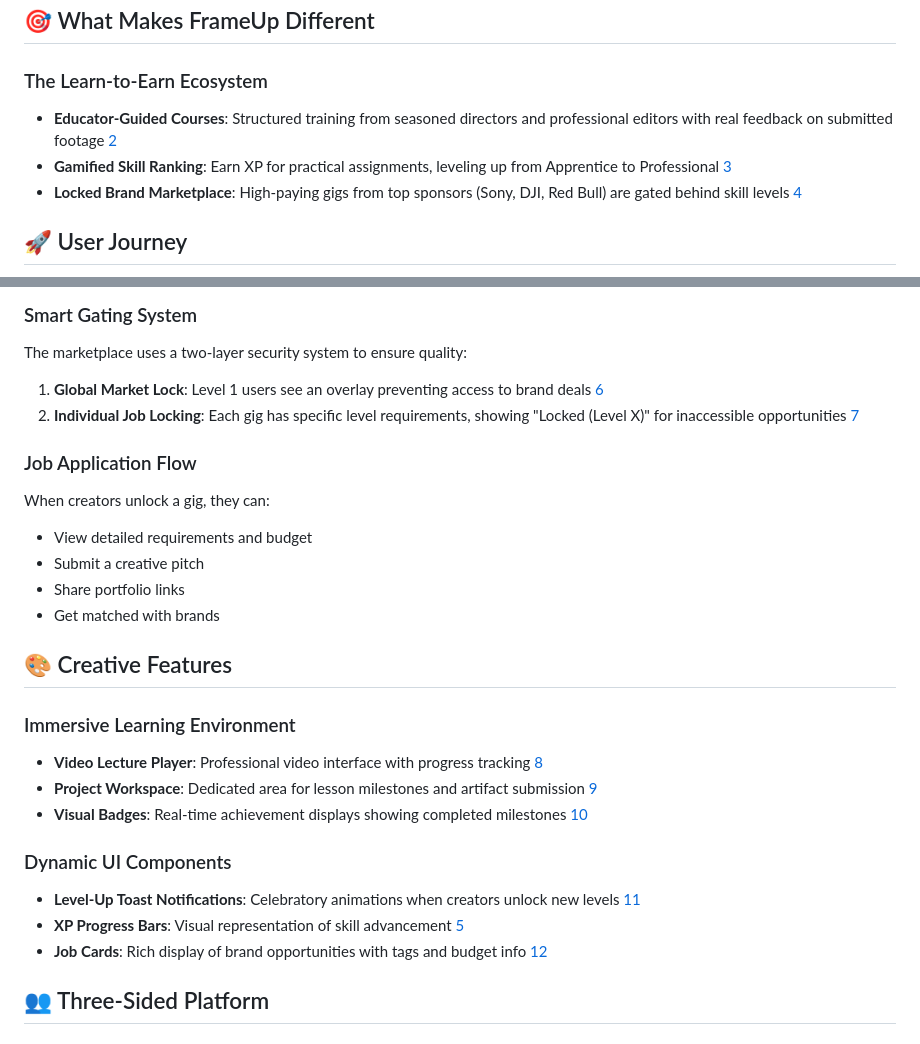
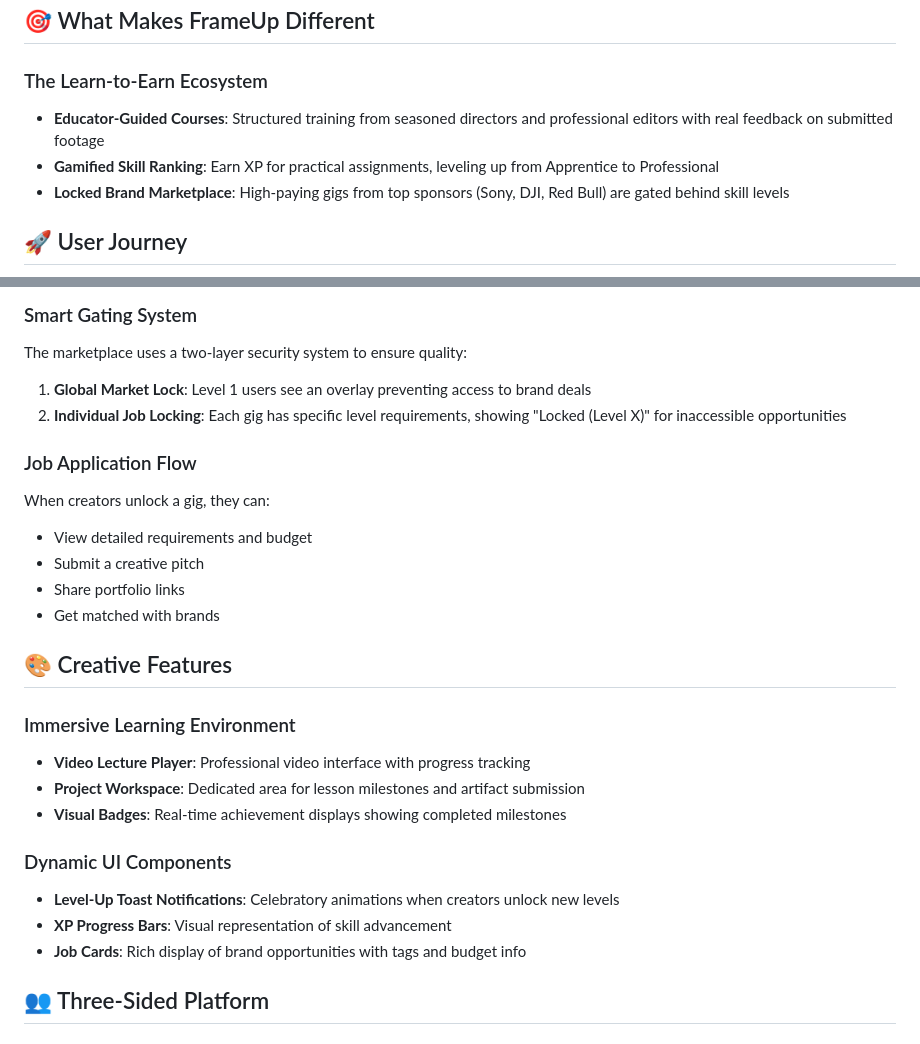
Before and after one commit to PritamDasCSE/frame-up, a Markdown page: README.md, 2 parts joined by grey strips. Drawn GitHub-style.

Commit message:
Refine README content for clarity and consistency

```diff
--- a/README.md
+++ b/README.md
@@ -11,9 +11,9 @@ FrameUp bridges the gap between creative education and real-world opportunities.
 ## 🎯 What Makes FrameUp Different
 
 ### The Learn-to-Earn Ecosystem
-- **Educator-Guided Courses**: Structured training from seasoned directors and professional editors with real feedback on submitted footage [2](#0-1)
-- **Gamified Skill Ranking**: Earn XP for practical assignments, leveling up from Apprentice to Professional [3](#0-2)
-- **Locked Brand Marketplace**: High-paying gigs from top sponsors (Sony, DJI, Red Bull) are gated behind skill levels [4](#0-3)
+- **Educator-Guided Courses**: Structured training from seasoned directors and professional editors with real feedback on submitted footage
+- **Gamified Skill Ranking**: Earn XP for practical assignments, leveling up from Apprentice to Professional
+- **Locked Brand Marketplace**: High-paying gigs from top sponsors (Sony, DJI, Red Bull) are gated behind skill levels
 
 ## 🚀 User Journey
 
@@ -48,8 +48,8 @@ The XP bar visually tracks progress toward the next level unlock [5](#0-4) .
 ### Smart Gating System
 The marketplace uses a two-layer security system to ensure quality:
 
-1. **Global Market Lock**: Level 1 users see an overlay preventing access to brand deals [6](#0-5)
-2. **Individual Job Locking**: Each gig has specific level requirements, showing "Locked (Level X)" for inaccessible opportunities [7](#0-6)
+1. **Global Market Lock**: Level 1 users see an overlay preventing access to brand deals
+2. **Individual Job Locking**: Each gig has specific level requirements, showing "Locked (Level X)" for inaccessible opportunities
 
 ### Job Application Flow
 When creators unlock a gig, they can:
@@ -61,14 +61,14 @@ When creators unlock a gig, they can:
 ## 🎨 Creative Features
 
 ### Immersive Learning Environment
-- **Video Lecture Player**: Professional video interface with progress tracking [8](#0-7)
-- **Project Workspace**: Dedicated area for lesson milestones and artifact submission [9](#0-8)
-- **Visual Badges**: Real-time achievement displays showing completed milestones [10](#0-9)
+- **Video Lecture Player**: Professional video interface with progress tracking
+- **Project Workspace**: Dedicated area for lesson milestones and artifact submission
+- **Visual Badges**: Real-time achievement displays showing completed milestones
 
 ### Dynamic UI Components
-- **Level-Up Toast Notifications**: Celebratory animations when creators unlock new levels [11](#0-10)
-- **XP Progress Bars**: Visual representation of skill advancement [5](#0-4)
-- **Job Cards**: Rich display of brand opportunities with tags and budget info [12](#0-11)
+- **Level-Up Toast Notifications**: Celebratory animations when creators unlock new levels
+- **XP Progress Bars**: Visual representation of skill advancement
+- **Job Cards**: Rich display of brand opportunities with tags and budget info
 
 ## 👥 Three-Sided Platform
 
```
Also changed, not shown: other parts of README.md (+3 -3 lines).
